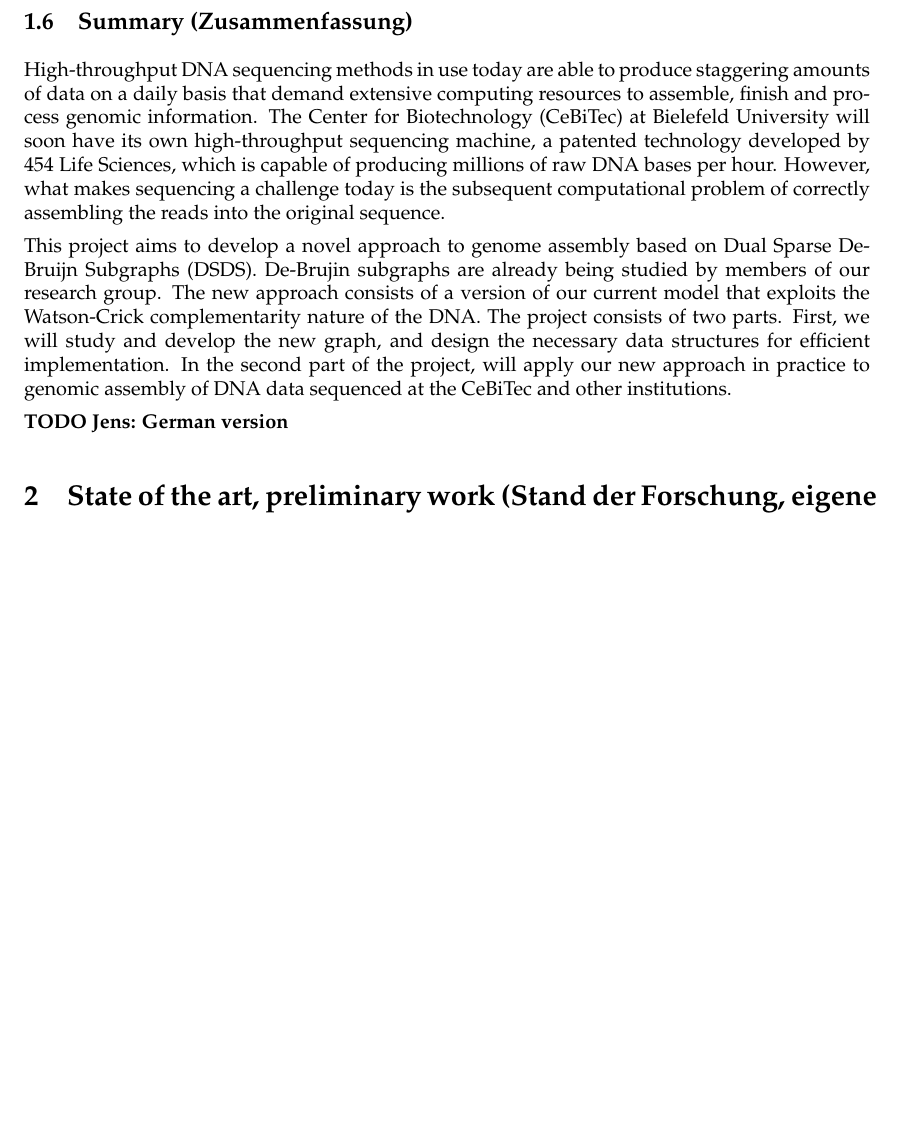
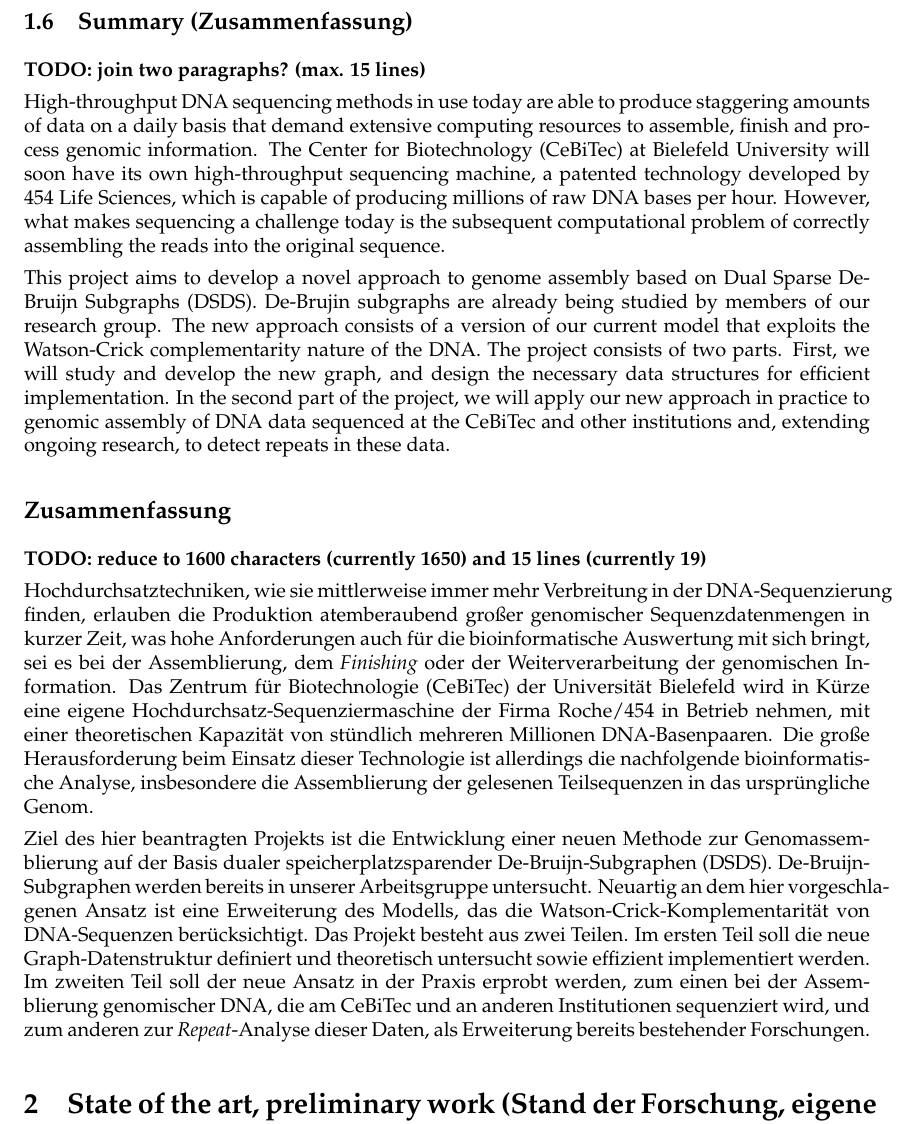
Before and after one commit to scarvalhojr/dfg2007, a LaTeX document (src/proposal.tex): part of page 4 of 17 before the commit and part of page 4 of 18 after it, cut so that both start at the same text, the shorter picture padded with empty space. Compiled offline with pdfLaTeX; the source files are stored in an older character set and shown here as Unicode.

Commit message:
Jens: added german version of summary

```diff
--- a/src/proposal.tex
+++ b/src/proposal.tex
@@ -137,6 +137,8 @@ Funding commence: \nth{1} January 2008
 
 \subsection{Summary (Zusammenfassung)}
 
+{\bf TODO: join two paragraphs? (max. 15 lines)}
+
 High-throughput DNA sequencing methods in use today are able to produce
 staggering amounts of data on a daily basis that demand extensive computing
 resources to assemble, finish and process genomic information. The Center for
@@ -152,12 +154,47 @@ by members of our research group. The new approach consists of a version of our
 current model that exploits the Watson-Crick complementarity nature of the DNA.
 The project consists of two parts. First, we will study and develop the new
 graph, and design the necessary data structures for efficient implementation. In
-the second part of the project, will apply our new approach in practice to
-genomic assembly of DNA data sequenced at the CeBiTec and other institutions.
+the second part of the project, we will apply our new approach in practice to
+genomic assembly of DNA data sequenced at the CeBiTec and other institutions
+and, extending ongoing research, to detect repeats in these data.
 
-{\bf TODO Jens: German version}
+%% 15 lines, 1285 characters
+%% Max allowed: 15 lines, 1600 characters
 
-%% 14 lines, 1047 characters
+\subsection*{Zusammenfassung}
+
+{\bf TODO: reduce to 1600 characters (currently 1650) and 15 lines
+(currently 19)}
+
+Hochdurchsatztechniken, wie sie mittlerweise immer mehr Verbreitung in
+der DNA-Sequenzierung finden, erlauben die Produktion atemberaubend
+großer genomischer Sequenzdatenmengen in kurzer Zeit, was hohe
+Anforderungen auch für die bioinformatische Auswertung mit sich bringt,
+sei es bei der Assemblierung, dem \textit{Finishing} oder der
+Weiterverarbeitung der genomischen Information. Das Zentrum für
+Biotechnologie (CeBiTec) der Universität Bielefeld wird in Kürze eine
+eigene Hochdurchsatz-Sequenziermaschine der Firma Roche/454 in Betrieb
+nehmen, mit einer theoretischen Kapazität von stündlich mehreren
+Millionen DNA-Basenpaaren. Die große Herausforderung beim Einsatz
+dieser Technologie ist allerdings die nachfolgende bioinformatische
+Analyse, insbesondere die Assemblierung der gelesenen Teilsequenzen in
+das ursprüngliche Genom.
+
+Ziel des hier beantragten Projekts ist die Entwicklung einer neuen
+Methode zur Genomassemblierung auf der Basis dualer
+speicherplatzsparender De-Bruijn-Subgraphen (DSDS). De-Bruijn-Subgraphen
+werden bereits in unserer Arbeitsgruppe untersucht. Neuartig an dem hier
+vorgeschlagenen Ansatz ist eine Erweiterung des Modells, das die
+Watson-Crick-Komplementarität von DNA-Sequenzen berücksichtigt. Das
+Projekt besteht aus zwei Teilen. Im ersten Teil soll die neue
+Graph-Datenstruktur definiert und theoretisch untersucht sowie effizient
+implementiert werden. Im zweiten Teil soll der neue Ansatz in der Praxis
+erprobt werden, zum einen bei der Assemblierung genomischer DNA, die am
+CeBiTec und an anderen Institutionen sequenziert wird, und zum anderen
+zur \textit{Repeat}-Analyse dieser Daten, als Erweiterung bereits
+bestehender Forschungen.
+
+%% 14 lines, 1650 characters
 %% Max allowed: 15 lines, 1600 characters
 
 %%%%%%%%%%%%%%%%%%%%%%%%%%%%%%%%%%%%%%%%%%%%%%%%%%%%%%%%%%%%%%%%%%%%%%%%%%%%%%%
```
